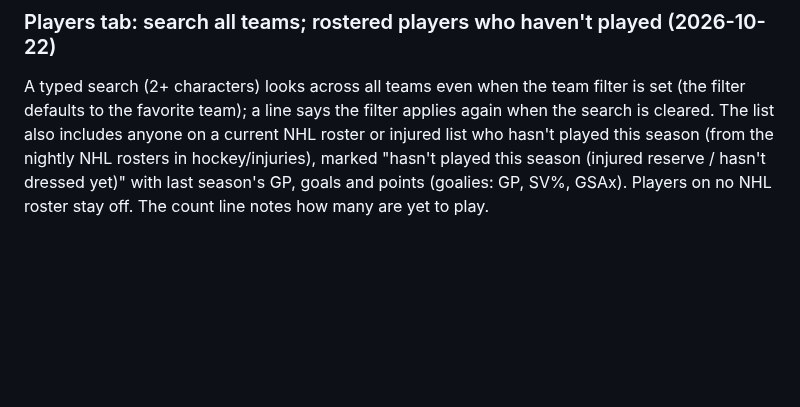
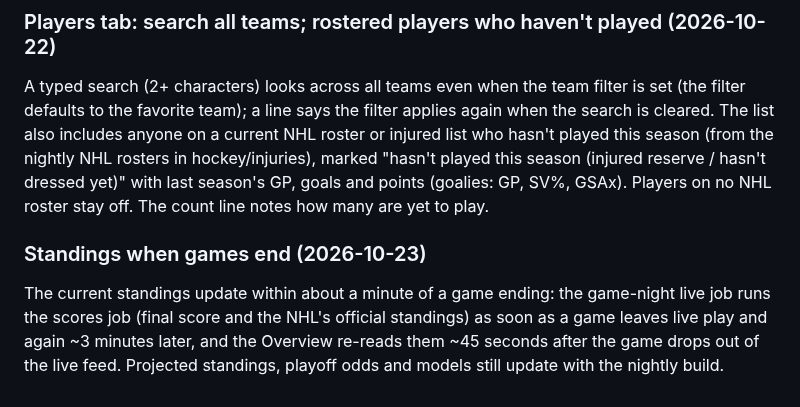
Before and after one commit to pb49939pb/dashboard-data, a Markdown page: docs/product-spec.md, the part around the change. GitHub-like rendering; blank space fills up the shorter version.

Commit message:
Docs: standings when games end [skip ci]
Co-Authored-By: Claude Opus 5.5 <noreply@anthropic.com>

```diff
--- a/docs/product-spec.md
+++ b/docs/product-spec.md
@@ -549,3 +549,7 @@ The Feed keeps each saved card's drawn HTML between visits and redraws it only w
 ### Players tab: search all teams; rostered players who haven't played (2026-10-22)
 
 A typed search (2+ characters) looks across all teams even when the team filter is set (the filter defaults to the favorite team); a line says the filter applies again when the search is cleared. The list also includes anyone on a current NHL roster or injured list who hasn't played this season (from the nightly NHL rosters in hockey/injuries), marked "hasn't played this season (injured reserve / hasn't dressed yet)" with last season's GP, goals and points (goalies: GP, SV%, GSAx). Players on no NHL roster stay off. The count line notes how many are yet to play.
+
+### Standings when games end (2026-10-23)
+
+The current standings update within about a minute of a game ending: the game-night live job runs the scores job (final score and the NHL's official standings) as soon as a game leaves live play and again ~3 minutes later, and the Overview re-reads them ~45 seconds after the game drops out of the live feed. Projected standings, playoff odds and models still update with the nightly build.
```
